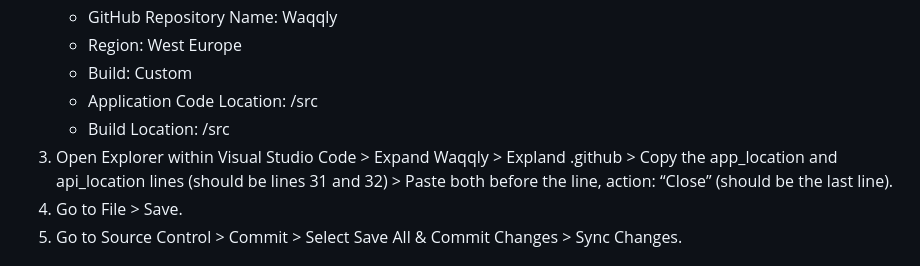
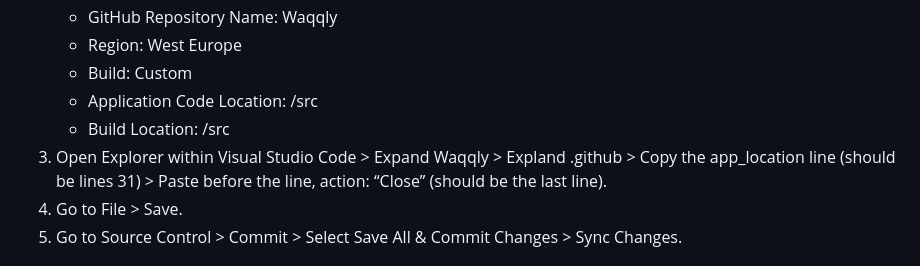
Before and after one commit to nbarron24/Waqqly, a Markdown page: README.md, the part around the change. Drawn GitHub-style.

Commit message:
04/04 @ 16:51

```diff
--- a/README.md
+++ b/README.md
@@ -42,7 +42,7 @@ This README file will guide you through the steps on how to setup the Waqq.ly cl
     * Build: Custom
     * Application Code Location: /src
     * Build Location: /src
-3.	Open Explorer within Visual Studio Code > Expand Waqqly > Expland .github > Copy the app_location and api_location lines (should be lines 31 and 32) > Paste both before the line, action: “Close” (should be the last line).
+3.	Open Explorer within Visual Studio Code > Expand Waqqly > Expland .github > Copy the app_location line (should be lines 31) > Paste before the line, action: “Close” (should be the last line).
 4.	Go to File > Save.
 5.	Go to Source Control > Commit > Select Save All & Commit Changes > Sync Changes.
 
```
